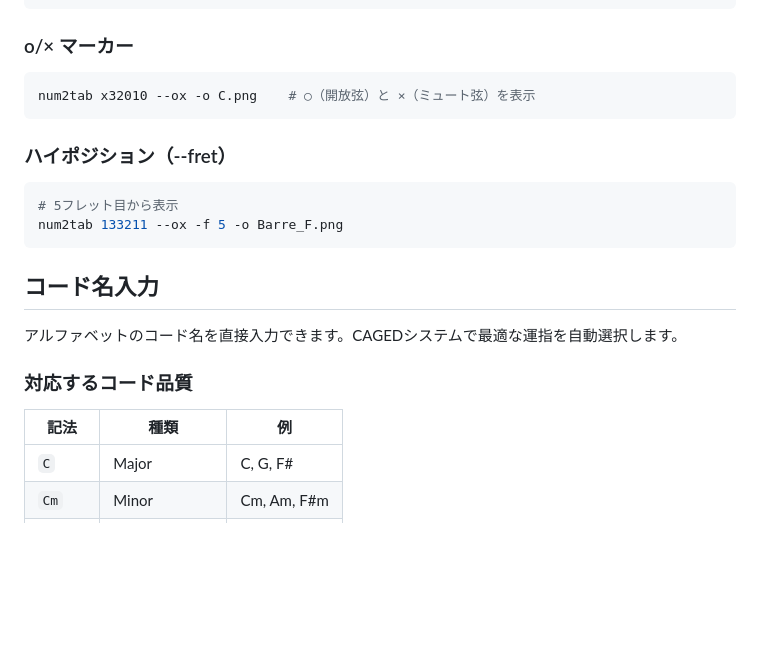
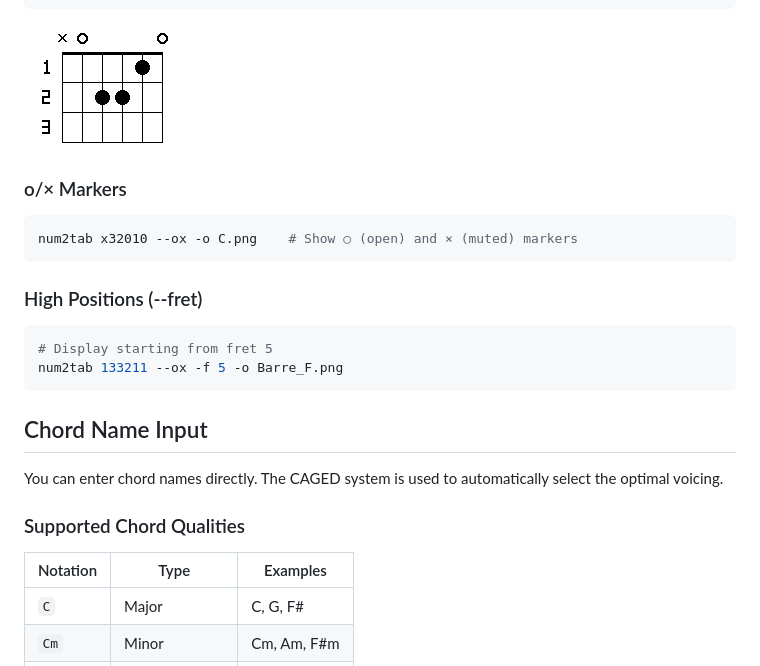
Before and after one commit to K-REBO/num2tab, a Markdown page: README.md, the part around one of its changes. Drawn GitHub-style; blank space fills up the shorter version.

````diff
--- a/README.md
+++ b/README.md
@@ -65,27 +75,29 @@ num2tab 320003 --ox -o G.png
 num2tab 320003 --ox -v -o G_v.png
 ```
 
-### o/× マーカー
+![Am vertical](docs/images/Am_vertical.png)
+
+### o/× Markers
 
 ```bash
-num2tab x32010 --ox -o C.png    # ○（開放弦）と ×（ミュート弦）を表示
+num2tab x32010 --ox -o C.png    # Show ○ (open) and × (muted) markers
 ```
 
-### ハイポジション（--fret）
+### High Positions (--fret)
 
 ```bash
-# 5フレット目から表示
+# Display starting from fret 5
 num2tab 133211 --ox -f 5 -o Barre_F.png
 ```
 
-## コード名入力
+## Chord Name Input
 
-アルファベットのコード名を直接入力できます。CAGEDシステムで最適な運指を自動選択します。
+You can enter chord names directly. The CAGED system is used to automatically select the optimal voicing.
 
-### 対応するコード品質
+### Supported Chord Qualities
 
-| 記法 | 種類 | 例 |
-|------|------|----|
+| Notation | Type | Examples |
+|----------|------|---------|
 | `C` | Major | C, G, F# |
 | `Cm` | Minor | Cm, Am, F#m |
 | `C7` | Dominant 7th | C7, G7, D7 |
````
Also changed, not shown: other parts of README.md (+48 -50 lines), docs/README.ja.md (added, +157 -0 lines).
